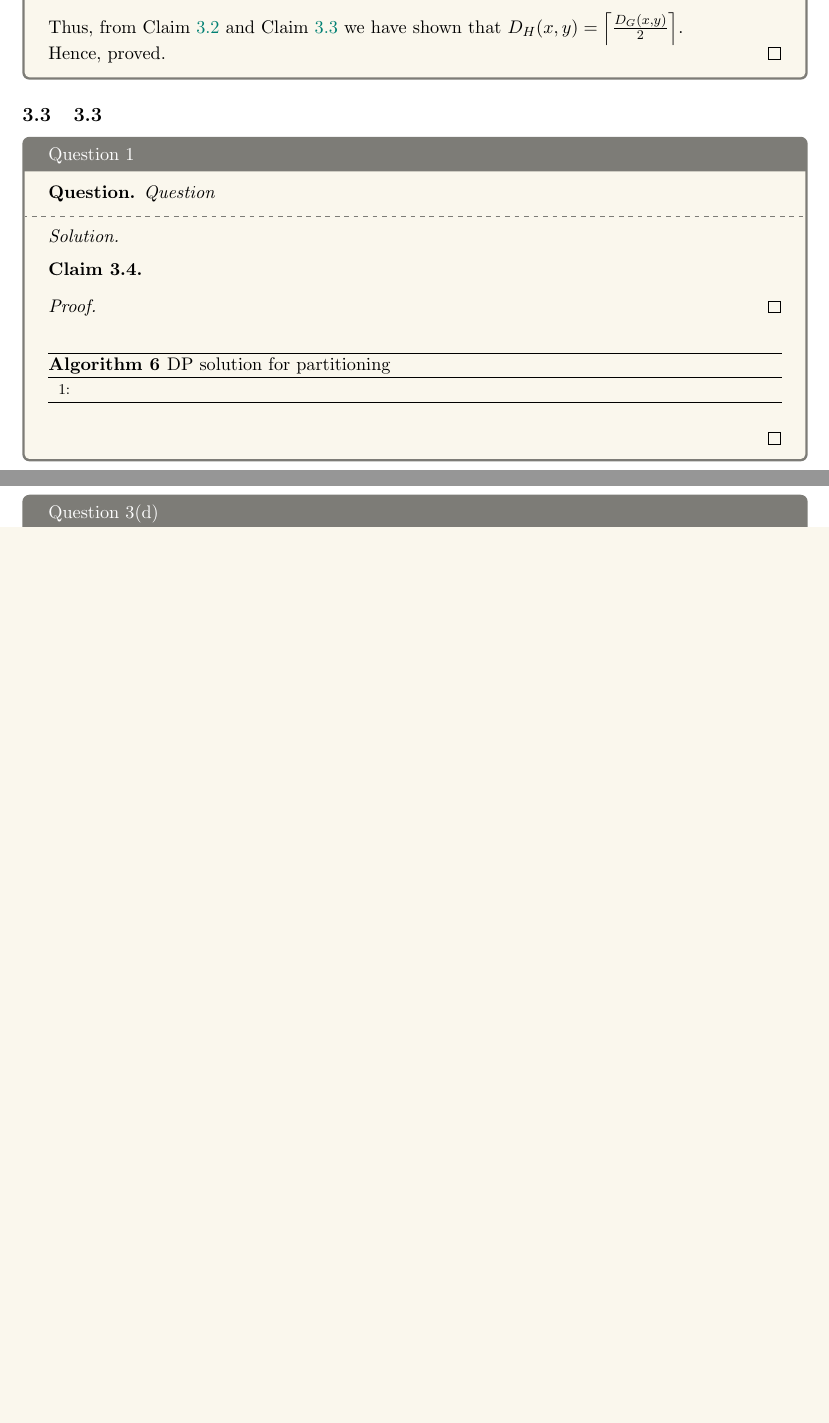
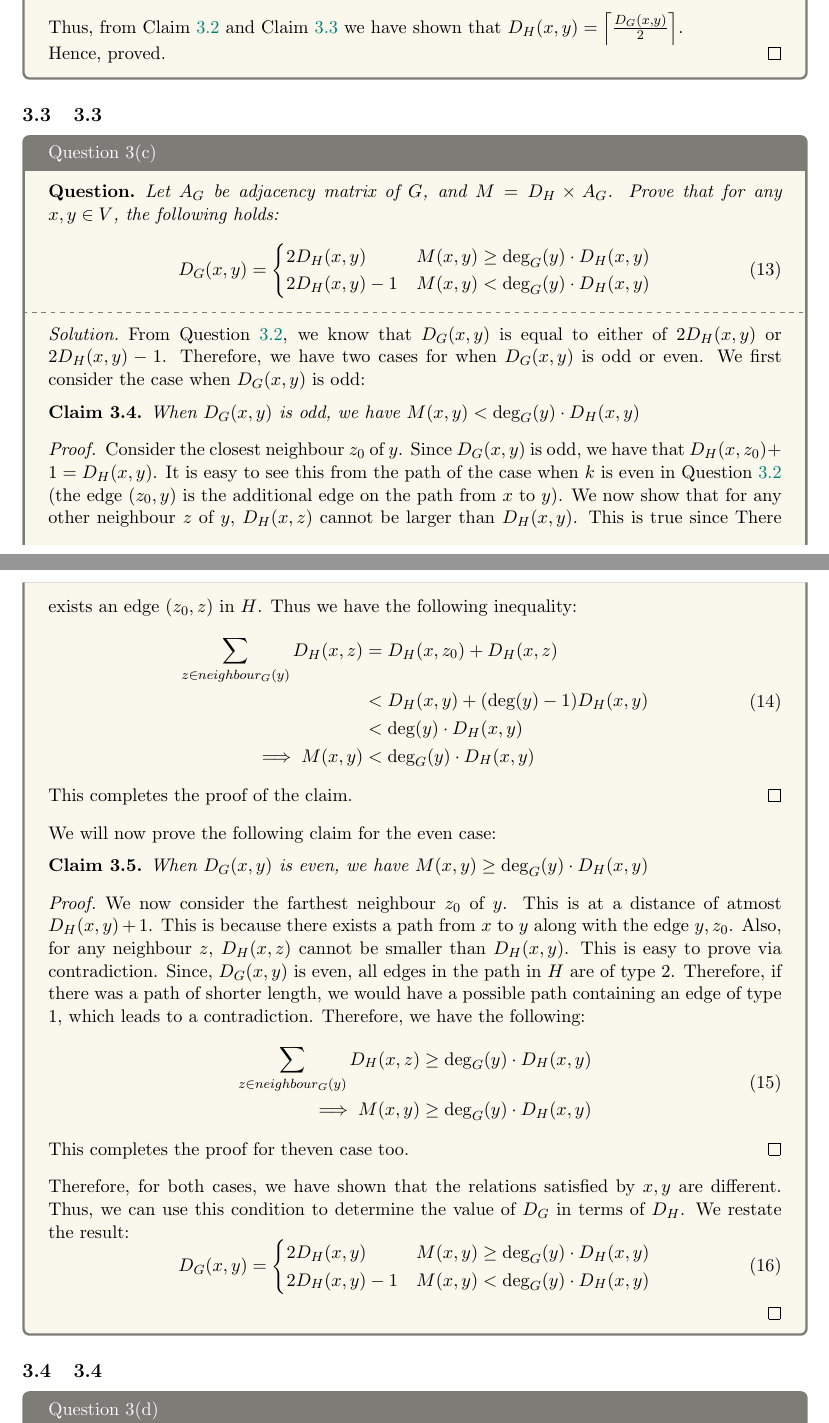
Before and after one commit to MallikaPrabhakar/COL351, a LaTeX problem sheet (Assignment3/main.tex, which reads Assignment3/33.tex): two parts of pages 11 and 12 of 15 before the commit and two parts of pages 10 and 11 of 15 after it, joined at a grey line, cut so that both start at the same text, the shorter picture padded with empty space. Compiled offline with pdfLaTeX.

Commit message:
Q3(c) added

```diff
--- a/Assignment3/33.tex
+++ b/Assignment3/33.tex
@@ -1,18 +1,51 @@
-\begin{solution}{Question 1}\label{ques:3c}
+\begin{solution}{Question 3(c)}\label{ques:3c}
     \begin{question}
-        Question
+        Let $A_G$ be adjacency matrix of $G$, and $M = D_H \times A_G$. Prove that for any $x, y \in V$, the following holds:
+        \begin{equation}
+          D_G(x, y) = \begin{cases}
+            2D_H(x, y) & M(x, y) \geq \deg_G(y) \cdot D_H(x, y)\\
+            2D_H(x, y) - 1 & M(x, y) < \deg_G(y) \cdot D_H(x, y)
+          \end{cases}
+        \end{equation}
     \end{question}
     \tcblower{}
     \begin{proof}[Solution]
-        \begin{claim}\label{claim:q1}
-        \end{claim}
-        \begin{proof}
-        \end{proof}
-        \begin{algorithm}[H]
-            \caption{DP solution for partitioning}\label{alg:dp_q1}
-            \begin{algorithmic}[1]
-              \State{}
-            \end{algorithmic}
-        \end{algorithm}
+      From Question~\ref{ques:3b}, we know that $D_G(x, y)$ is equal to either of $2D_H(x, y)$ or $2D_H(x, y) - 1$. Therefore, we have two cases for when $D_G(x, y)$ is odd or even. We first consider the case when $D_G(x, y)$ is odd:
+      \begin{claim}
+        When $D_G(x, y)$ is odd, we have $M(x, y) < \deg_G(y) \cdot D_H(x, y)$
+      \end{claim}
+      \begin{proof}
+        Consider the closest neighbour $z_0$ of $y$. Since $D_G(x, y)$ is odd, we have that $D_H(x, z_0) + 1 = D_H(x, y)$. It is easy to see this from the path of the case when $k$ is even in Question~\ref{ques:3b} (the edge $(z_0, y)$ is the additional edge on the path from $x$ to $y$). We now show that for any other neighbour $z$ of $y$, $D_H(x, z)$ cannot be larger than $D_H(x, y)$. This is true since There exists an edge $(z_0, z)$ in $H$. Thus we have the following inequality:
+        \begin{equation}
+          \begin{split}
+            \sum_{z\in neighbour_G(y)} D_H(x, z) &= D_H(x, z_0) + D_H(x, z)\\
+                                                 &< D_H(x, y) + (\deg(y)-1)D_H(x, y)\\
+                                                 &< \deg(y)\cdot D_H(x, y)\\
+                                \implies M(x, y) &< \deg_G(y) \cdot D_H(x, y)
+          \end{split}
+        \end{equation}
+        This completes the proof of the claim.
+      \end{proof}
+      We will now prove the following claim for the even case:
+      \begin{claim}
+        When $D_G(x, y)$ is even, we have $M(x, y) \geq \deg_G(y) \cdot D_H(x, y)$
+      \end{claim}
+      \begin{proof}
+        We now consider the farthest neighbour $z_0$ of $y$. This is at a distance of atmost $D_H(x, y) + 1$. This is because there exists a path from $x$ to $y$ along with the edge $y, z_0$. Also, for any neighbour $z$, $D_H(x, z)$ cannot be smaller than $D_H(x, y)$. This is easy to prove via contradiction. Since, $D_G(x, y)$ is even, all edges in the path in $H$ are of type $2$. Therefore, if there was a path of shorter length, we would have a possible path containing an edge of type $1$, which leads to a contradiction. Therefore, we have the following:
+        \begin{equation}
+          \begin{split}
+            \sum_{z\in neighbour_G(y)} D_H(x, z) &\geq \deg_G(y) \cdot D_H(x, y)\\
+            \implies M(x, y) &\geq \deg_G(y) \cdot D_H(x, y)
+          \end{split}
+        \end{equation}
+        This completes the proof for theven case too.
+      \end{proof}
+      Therefore, for both cases, we have shown that the relations satisfied by $x, y$ are different. Thus, we can use this condition to determine the value of $D_G$ in terms of $D_H$. We restate the result:
+        \begin{equation}
+          D_G(x, y) = \begin{cases}
+            2D_H(x, y) & M(x, y) \geq \deg_G(y) \cdot D_H(x, y)\\
+            2D_H(x, y) - 1 & M(x, y) < \deg_G(y) \cdot D_H(x, y)
+          \end{cases}
+        \end{equation}
     \end{proof}
 \end{solution}
--- a/Assignment3/main.tex
+++ b/Assignment3/main.tex
@@ -7,7 +7,7 @@
 \usepackage{graphicx}
 \usepackage{subcaption}
 \usepackage{booktabs}
-\usepackage[left=25mm, top=25mm, bottom=30mm, right=25mm]{geometry}
+\usepackage[left=25mm, top=25mm, bottom=25mm, right=25mm]{geometry}
 \usepackage{algorithm}
 \usepackage{algpseudocode}
 \usepackage[most]{tcolorbox}
```
Also changed, not shown: Assignment3/42.tex (+1 -1 lines), Assignment3/43.tex (+1 -0 lines), Assignment3/main.pdf.
